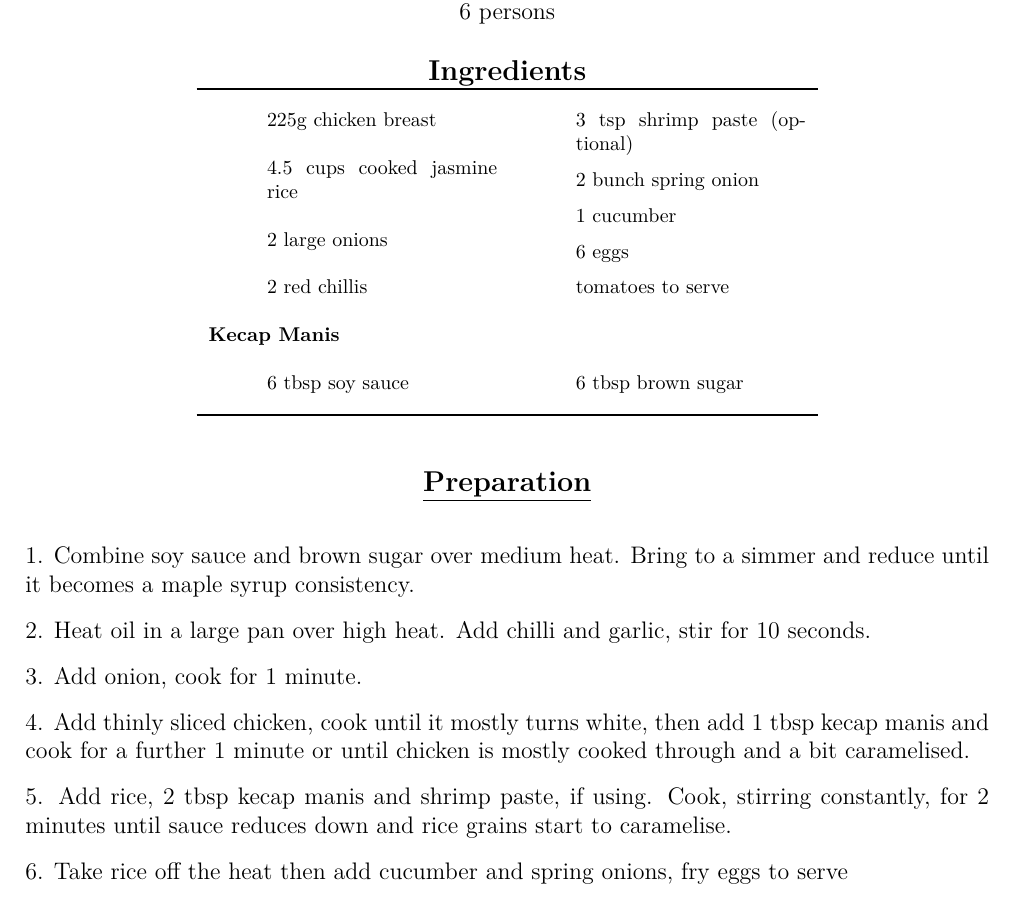
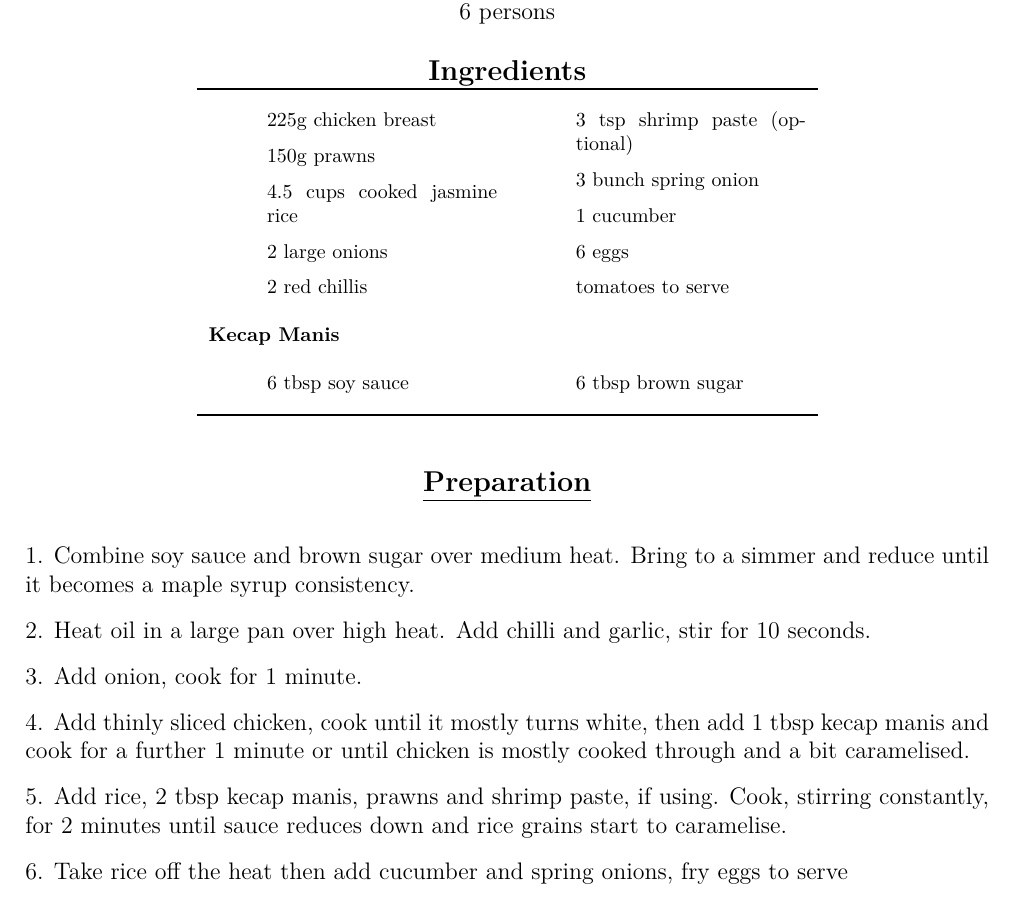
Before and after one commit to Matt-Ord/Recipie-Book, a LaTeX thesis (xmas book.tex, which reads recipies/south east asian/nasi goreng.tex): part of page 7 of 48, cut so that both start at the same text. Compiled offline with pdfLaTeX.

Commit message:
Add prawns to Nasi Goreng

```diff
--- a/recipies/south east asian/nasi goreng.tex
+++ b/recipies/south east asian/nasi goreng.tex
@@ -2,11 +2,12 @@
 \begin{ingredient}
     \begin{main}
         \item 225g chicken breast
+        \item 150g prawns
         \item 4.5 cups cooked jasmine rice
         \item 2 large onions
         \item 2 red chillis
         \item 3 tsp shrimp paste (optional)
-        \item 2 bunch spring onion
+        \item 3 bunch spring onion
         \item 1 cucumber
         \item 6 eggs
         \item tomatoes to serve
@@ -21,6 +22,6 @@
     \step{Heat oil in a large pan over high heat. Add chilli and garlic, stir for 10 seconds.}
     \step{Add onion, cook for 1 minute.}
     \step{Add thinly sliced chicken, cook until it mostly turns white, then add 1 tbsp kecap manis and cook for a further 1 minute or until chicken is mostly cooked through and a bit caramelised.}
-    \step{Add rice, 2 tbsp kecap manis and shrimp paste, if using. Cook, stirring constantly, for 2 minutes until sauce reduces down and rice grains start to caramelise.}
+    \step{Add rice, 2 tbsp kecap manis, prawns and shrimp paste, if using. Cook, stirring constantly, for 2 minutes until sauce reduces down and rice grains start to caramelise.}
     \step{Take rice off the heat then add cucumber and spring onions, fry eggs to serve}
 \end{recipe}
```
